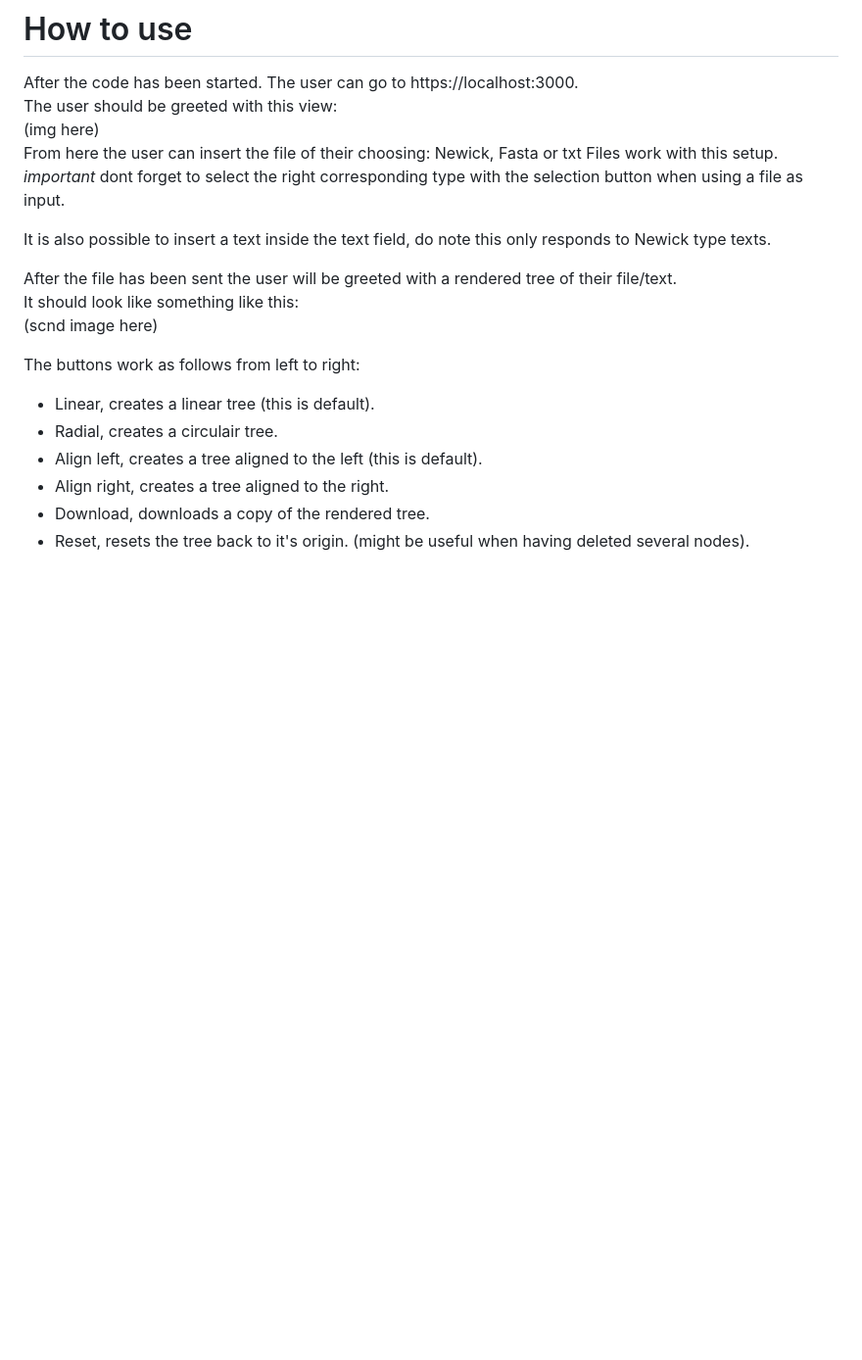
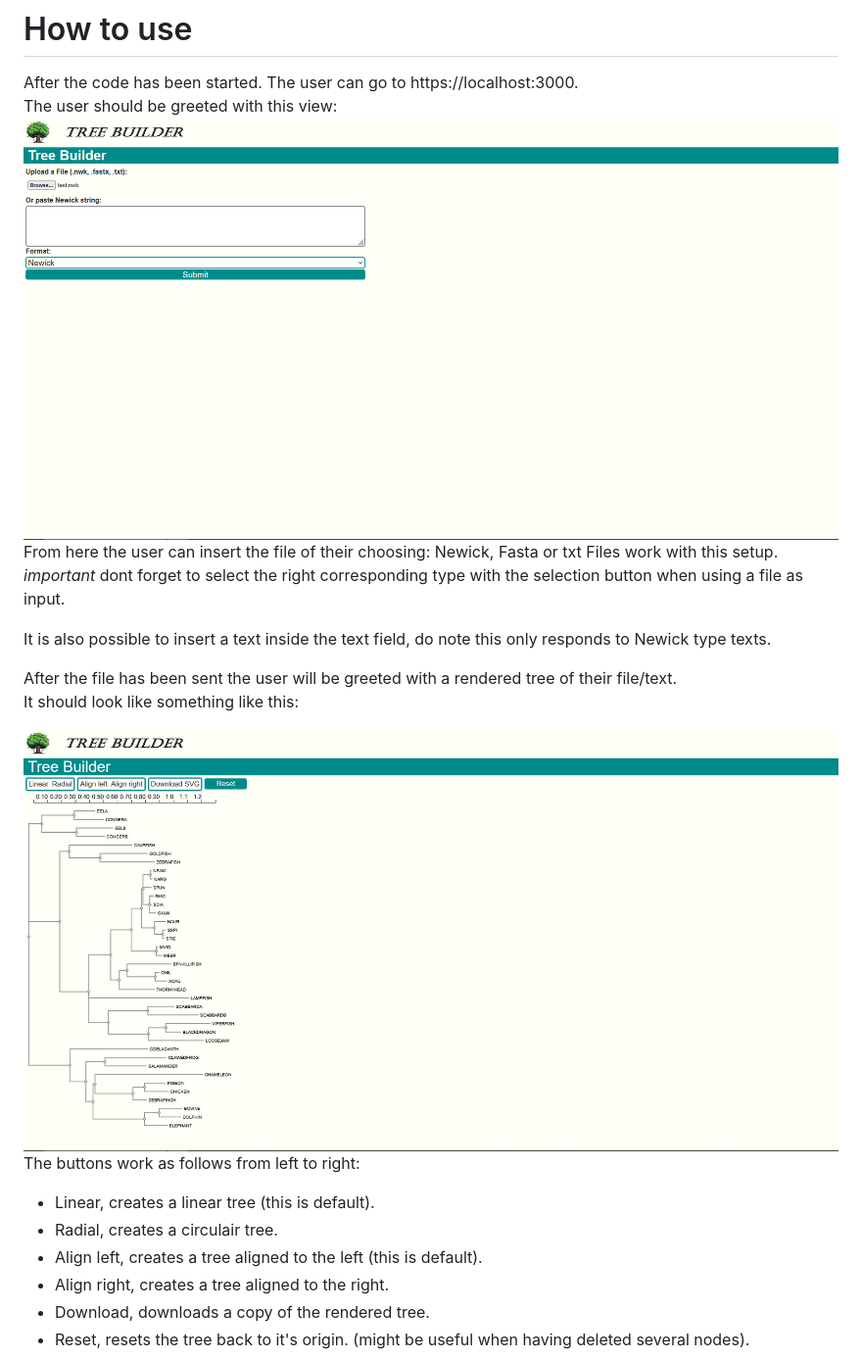
Before and after one commit to JoshuaTolhuis/Tree-builder, a Markdown page: README.md, the part around the change. Shown: that part at 98% size. Drawn GitHub-style; pictures changed too: public/home-page.png (added), public/tree-page.png (added); blank space fills up the shorter version.

Commit message:
Added images to the README.md

```diff
--- a/README.md
+++ b/README.md
@@ -21,7 +21,7 @@ When located within the github folder run the command `node index.js`. This shou
 # How to use
 After the code has been started. The user can go to https://localhost:3000.
 The user should be greeted with this view:
-(img here)
+![home page](public/home-page.png)
 From here the user can insert the file of their choosing: Newick, Fasta or txt Files work with this setup.
 *important* dont forget to select the right corresponding type with the selection button when using a file as input.
 
@@ -29,8 +29,8 @@ It is also possible to insert a text inside the text field, do note this only re
 
 After the file has been sent the user will be greeted with a rendered tree of their file/text.
 It should look like something like this:
-(scnd image here)
 
+![tree drawer](public/tree-page.png)
 The buttons work as follows from left to right:
 - Linear, creates a linear tree (this is default).
 - Radial, creates a circulair tree.
```
